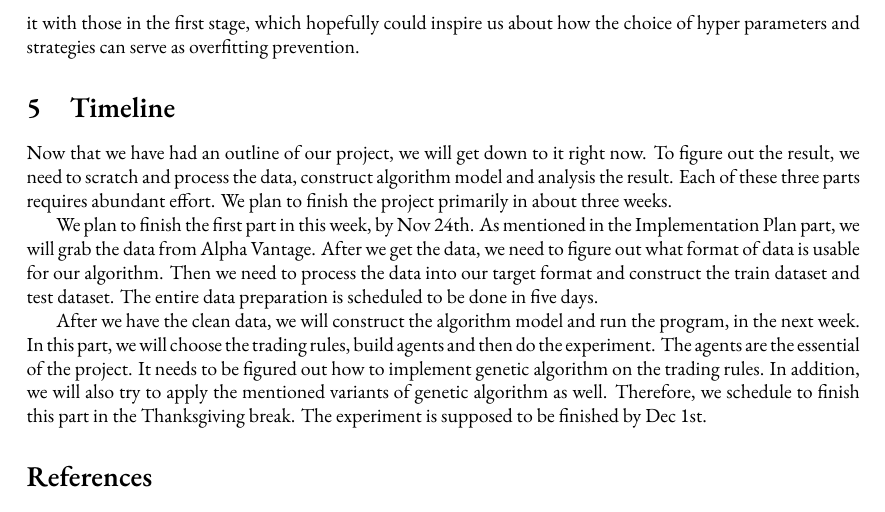
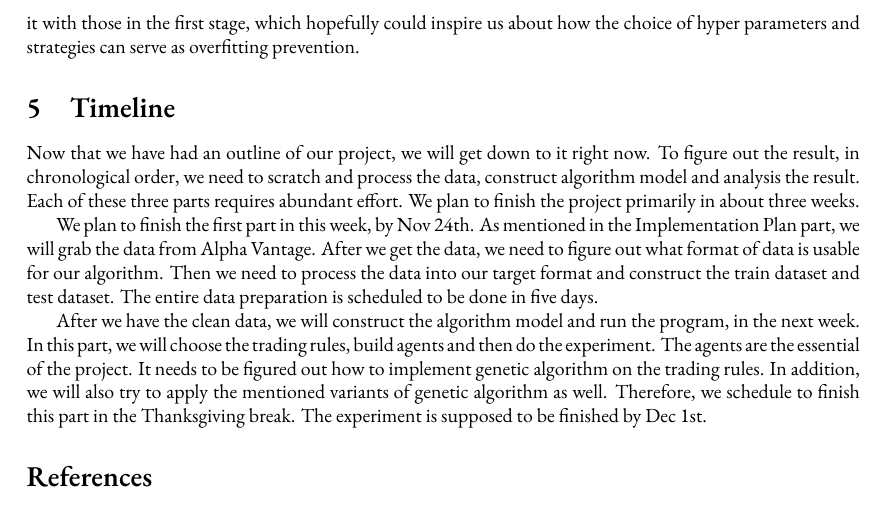
Before and after one commit to Vopaaz/Genetic-Algorithm-Stock-Market, a LaTeX document (write-ups/proposal/proposal.tex): part of page 3 of 3, cut so that both start at the same text. Compiled offline with XeLaTeX.

Commit message:
Update proposal.tex

```diff
--- a/write-ups/proposal/proposal.tex
+++ b/write-ups/proposal/proposal.tex
@@ -183,7 +183,7 @@ which hopefully could inspire us about how the choice of hyper parameters and st
 
 
 Now that we have had an outline of our project, we will get down to it right now.
-To figure out the result, we need to scratch and process the data, construct algorithm model and analysis the result.
+To figure out the result, in chronological order, we need to scratch and process the data, construct algorithm model and analysis the result.
 Each of these three parts requires abundant effort.
 We plan to finish the project primarily in about three weeks.
 
```
